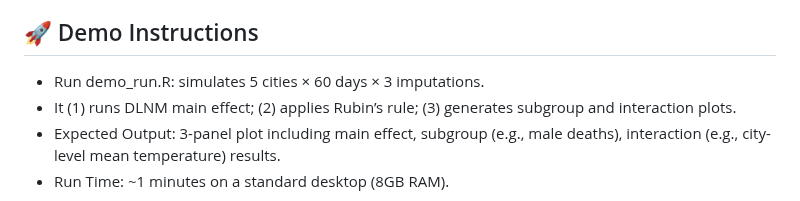
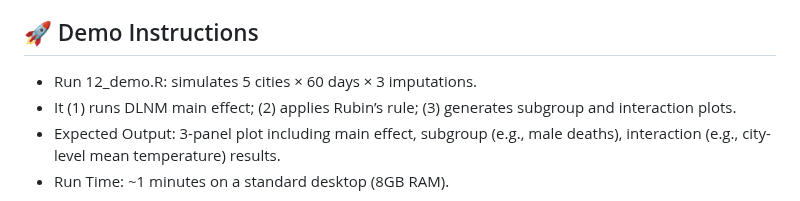
Before and after one commit to Drexel-UHC/MS252, a Markdown page: README.md, the part around the change. Drawn GitHub-style.

```diff
--- a/README.md
+++ b/README.md
@@ -38,7 +38,7 @@ This repository contains the full modeling pipeline used for our multi-city time
 - Typical Install Time: R package installation: ~5–10 minutes
 
 ## 🚀 Demo Instructions
-- Run demo_run.R: simulates 5 cities × 60 days × 3 imputations.
+- Run 12_demo.R: simulates 5 cities × 60 days × 3 imputations.
 - It (1) runs DLNM main effect; (2) applies Rubin’s rule; (3) generates subgroup and interaction plots.
 - Expected Output: 3-panel plot including main effect, subgroup (e.g., male deaths), interaction (e.g., city-level mean temperature) results.
 - Run Time: ~1 minutes on a standard desktop (8GB RAM).
```
